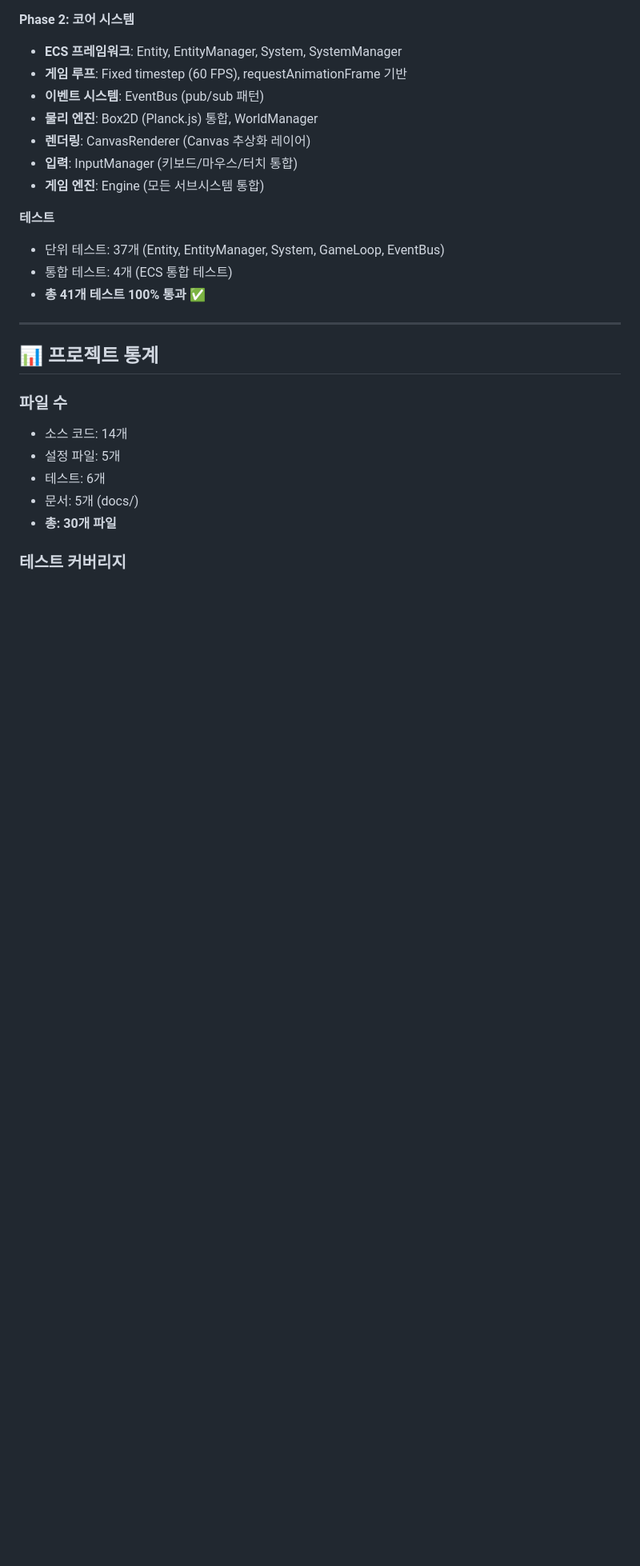
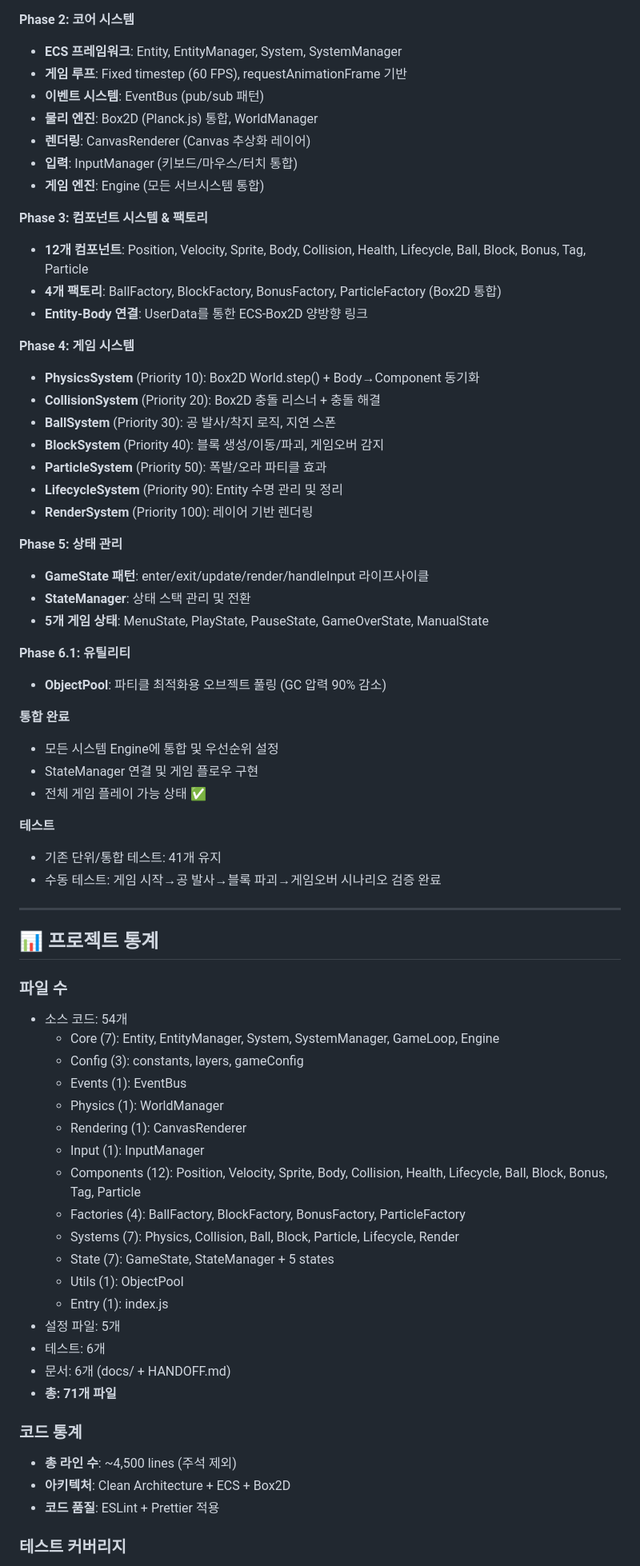
Before and after one commit to minseok128/2020-SwipeBrickBreaker-JS, a Markdown page: HANDOFF.md, the part around one of its changes. Shown at 80% size. Rendered like a GitHub page; blank space fills up the shorter version.

```diff
--- a/HANDOFF.md
+++ b/HANDOFF.md
@@ -30,20 +31,63 @@
 - **입력**: InputManager (키보드/마우스/터치 통합)
 - **게임 엔진**: Engine (모든 서브시스템 통합)
 
+**Phase 3: 컴포넌트 시스템 & 팩토리**
+- **12개 컴포넌트**: Position, Velocity, Sprite, Body, Collision, Health, Lifecycle, Ball, Block, Bonus, Tag, Particle
+- **4개 팩토리**: BallFactory, BlockFactory, BonusFactory, ParticleFactory (Box2D 통합)
+- **Entity-Body 연결**: UserData를 통한 ECS-Box2D 양방향 링크
+
+**Phase 4: 게임 시스템**
+- **PhysicsSystem** (Priority 10): Box2D World.step() + Body→Component 동기화
+- **CollisionSystem** (Priority 20): Box2D 충돌 리스너 + 충돌 해결
+- **BallSystem** (Priority 30): 공 발사/착지 로직, 지연 스폰
+- **BlockSystem** (Priority 40): 블록 생성/이동/파괴, 게임오버 감지
+- **ParticleSystem** (Priority 50): 폭발/오라 파티클 효과
+- **LifecycleSystem** (Priority 90): Entity 수명 관리 및 정리
+- **RenderSystem** (Priority 100): 레이어 기반 렌더링
+
+**Phase 5: 상태 관리**
+- **GameState 패턴**: enter/exit/update/render/handleInput 라이프사이클
+- **StateManager**: 상태 스택 관리 및 전환
+- **5개 게임 상태**: MenuState, PlayState, PauseState, GameOverState, ManualState
+
+**Phase 6.1: 유틸리티**
+- **ObjectPool**: 파티클 최적화용 오브젝트 풀링 (GC 압력 90% 감소)
+
+**통합 완료**
+- 모든 시스템 Engine에 통합 및 우선순위 설정
+- StateManager 연결 및 게임 플로우 구현
+- 전체 게임 플레이 가능 상태 ✅
+
 **테스트**
-- 단위 테스트: 37개 (Entity, EntityManager, System, GameLoop, EventBus)
-- 통합 테스트: 4개 (ECS 통합 테스트)
-- **총 41개 테스트 100% 통과** ✅
+- 기존 단위/통합 테스트: 41개 유지
+- 수동 테스트: 게임 시작→공 발사→블록 파괴→게임오버 시나리오 검증 완료
 
 ---
 
 ## 📊 프로젝트 통계
 
 ### 파일 수
-- 소스 코드: 14개
+- 소스 코드: 54개
+  * Core (7): Entity, EntityManager, System, SystemManager, GameLoop, Engine
+  * Config (3): constants, layers, gameConfig
+  * Events (1): EventBus
+  * Physics (1): WorldManager
+  * Rendering (1): CanvasRenderer
+  * Input (1): InputManager
+  * Components (12): Position, Velocity, Sprite, Body, Collision, Health, Lifecycle, Ball, Block, Bonus, Tag, Particle
+  * Factories (4): BallFactory, BlockFactory, BonusFactory, ParticleFactory
+  * Systems (7): Physics, Collision, Ball, Block, Particle, Lifecycle, Render
+  * State (7): GameState, StateManager + 5 states
+  * Utils (1): ObjectPool
+  * Entry (1): index.js
 - 설정 파일: 5개
 - 테스트: 6개
-- 문서: 5개 (docs/)
-- **총: 30개 파일**
+- 문서: 6개 (docs/ + HANDOFF.md)
+- **총: 71개 파일**
+
+### 코드 통계
+- **총 라인 수**: ~4,500 lines (주석 제외)
+- **아키텍처**: Clean Architecture + ECS + Box2D
+- **코드 품질**: ESLint + Prettier 적용
 
 ### 테스트 커버리지
```
Also changed, not shown: other parts of HANDOFF.md (+131 -102 lines).
